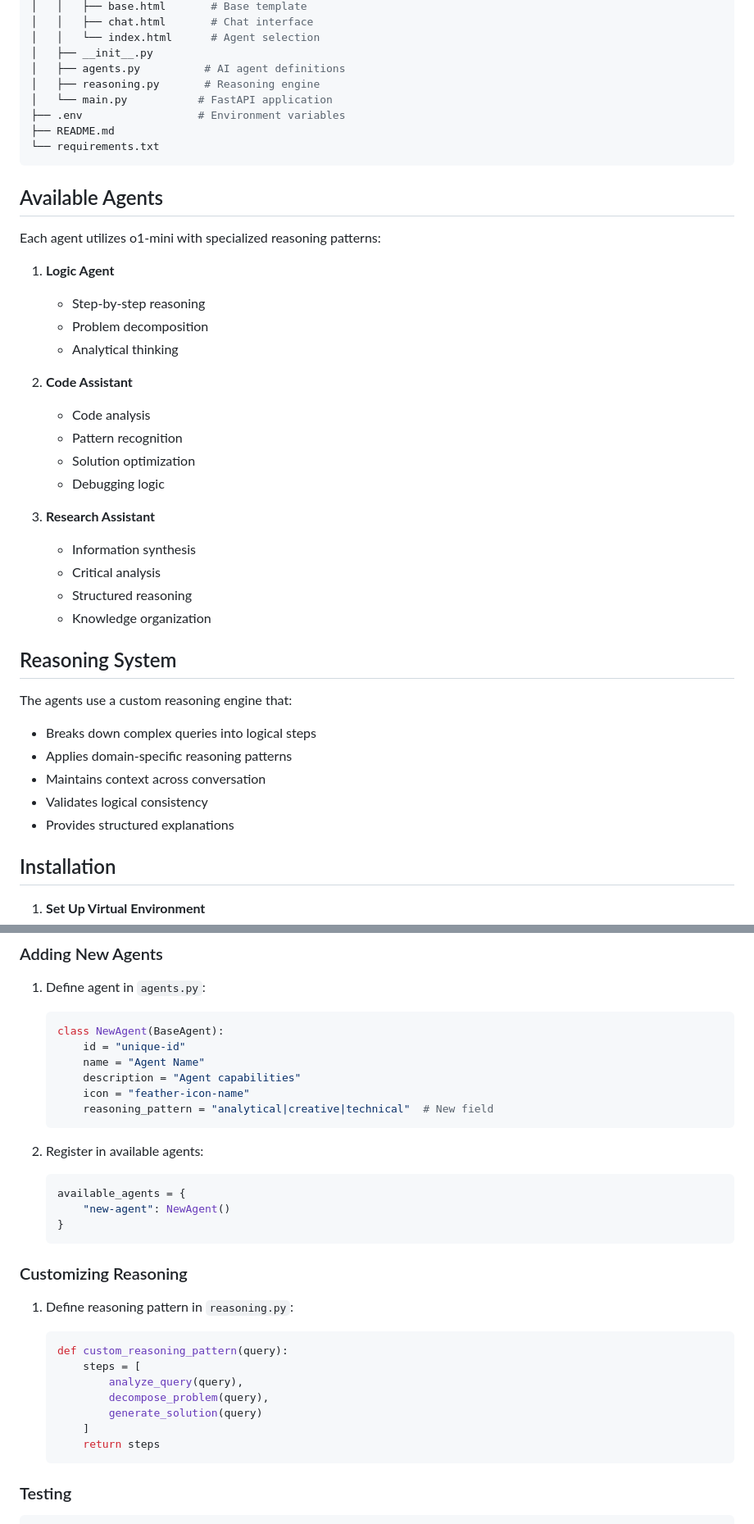
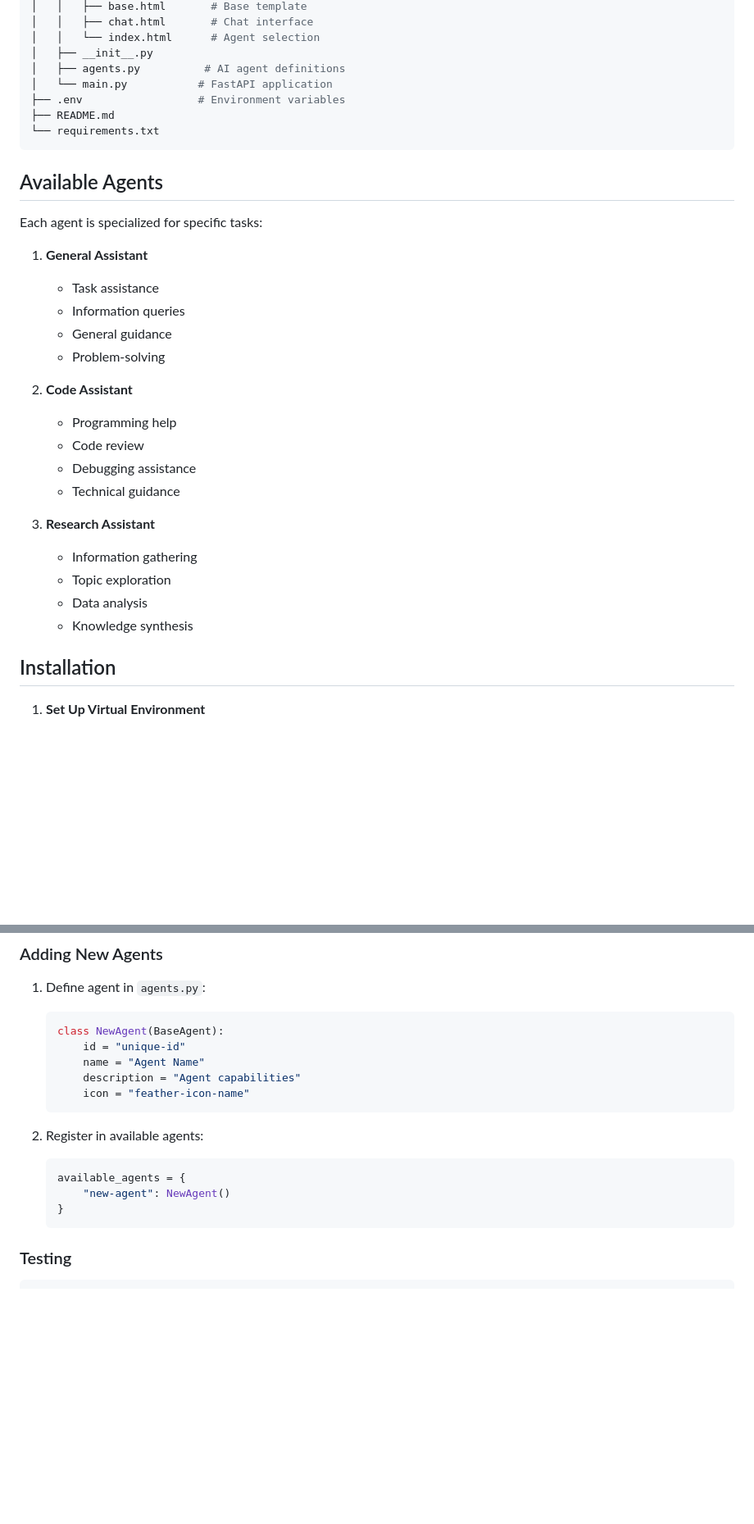
Before and after one commit to dunamismax/web, a Markdown page: ai_agents/README.md, 2 parts joined by grey strips. Shown at 82% size. GitHub-like rendering; blank space fills up the shorter version.

````diff
--- a/ai_agents/README.md
+++ b/ai_agents/README.md
@@ -59,7 +58,6 @@ ai_agents/
 │   │   └── index.html      # Agent selection
 │   ├── __init__.py
 │   ├── agents.py          # AI agent definitions
-│   ├── reasoning.py       # Reasoning engine
 │   └── main.py           # FastAPI application
 ├── .env                  # Environment variables
 ├── README.md
@@ -68,34 +66,25 @@ ai_agents/
 
 ## Available Agents
 
-Each agent utilizes o1-mini with specialized reasoning patterns:
+Each agent is specialized for specific tasks:
 
-1. **Logic Agent**
-   - Step-by-step reasoning
-   - Problem decomposition
-   - Analytical thinking
+1. **General Assistant**
+   - Task assistance
+   - Information queries
+   - General guidance
+   - Problem-solving
 
 2. **Code Assistant**
-   - Code analysis
-   - Pattern recognition
-   - Solution optimization
-   - Debugging logic
+   - Programming help
+   - Code review
+   - Debugging assistance
+   - Technical guidance
 
 3. **Research Assistant**
-   - Information synthesis
-   - Critical analysis
-   - Structured reasoning
-   - Knowledge organization
-
-## Reasoning System
-
-The agents use a custom reasoning engine that:
-
-- Breaks down complex queries into logical steps
-- Applies domain-specific reasoning patterns
-- Maintains context across conversation
-- Validates logical consistency
-- Provides structured explanations
+   - Information gathering
+   - Topic exploration
+   - Data analysis
+   - Knowledge synthesis
 
 ## Installation
 
@@ -164,7 +151,6 @@ The agents use a custom reasoning engine that:
        name = "Agent Name"
        description = "Agent capabilities"
        icon = "feather-icon-name"
-       reasoning_pattern = "analytical|creative|technical"  # New field
    ```
 
 2. Register in available agents:
@@ -173,20 +159,6 @@ The agents use a custom reasoning engine that:
    available_agents = {
        "new-agent": NewAgent()
    }
-   ```
-
-### Customizing Reasoning
-
-1. Define reasoning pattern in `reasoning.py`:
-
-   ```python
-   def custom_reasoning_pattern(query):
-       steps = [
-           analyze_query(query),
-           decompose_problem(query),
-           generate_solution(query)
-       ]
-       return steps
    ```
 
 ### Testing
````
Also changed, not shown: other parts of ai_agents/README.md (+5 -9 lines), 1 other file.
